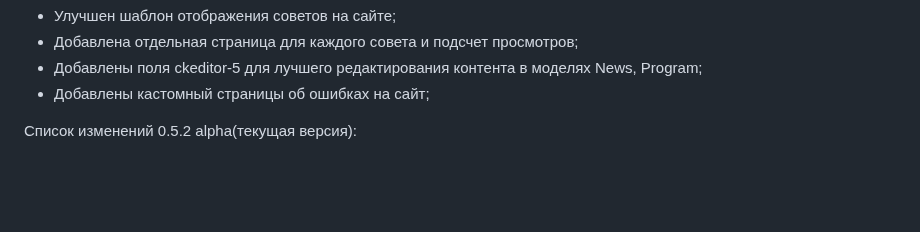
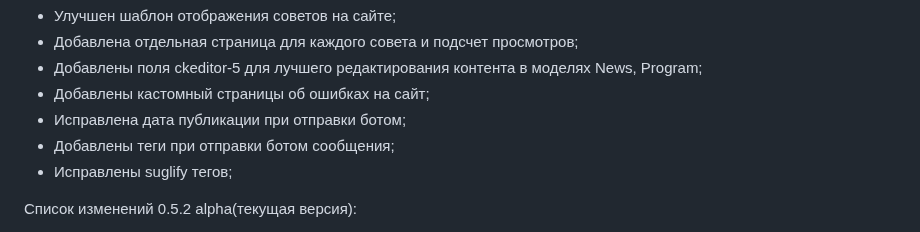
Before and after one commit to 1517mb/cat_time_bot, a Markdown page: CHANGE_LIST.md, the part around the change. Drawn GitHub-style; blank space fills up the shorter version.

Commit message:
Update CHANGE_LIST

```diff
--- a/CHANGE_LIST.md
+++ b/CHANGE_LIST.md
@@ -3,6 +3,9 @@
 - Добавлена отдельная страница для каждого совета и подсчет просмотров;
 - Добавлены поля ckeditor-5 для лучшего редактирования контента в моделях News, Program;
 - Добавлены кастомный страницы об ошибках на сайт;
+- Исправлена дата публикации при отправки ботом;
+- Добавлены теги при отправки ботом сообщения;
+- Исправлены suglify тегов;
 
 Список изменений 0.5.2 alpha(текущая версия):
 - Улучшены дополнительные джостижения;
```
